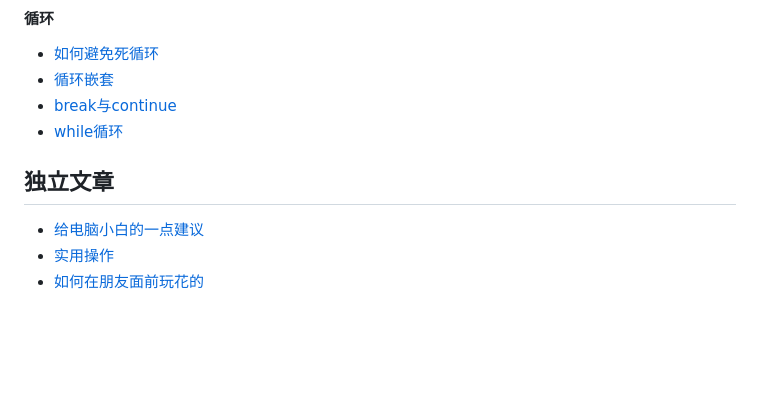
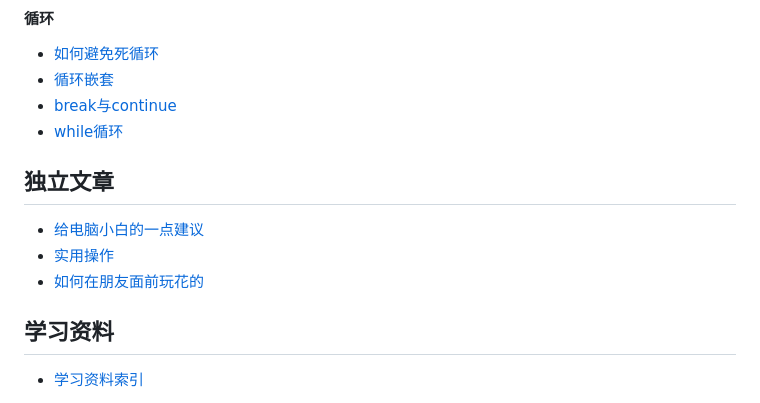
Before and after one commit to DuckDuckStudio/Articles, a Markdown page: docs/README.md, the part around one of its changes. Drawn GitHub-style; blank space fills up the shorter version.

```diff
--- a/docs/README.md
+++ b/docs/README.md
@@ -56,9 +56,13 @@
 - [循环嵌套](https://duckduckstudio.github.io/Articles/#/信息速查/Python/循环/循环嵌套)
 - [break与continue](https://duckduckstudio.github.io/Articles/#/信息速查/Python/循环/break与continue)
 - [while循环](https://duckduckstudio.github.io/Articles/#/信息速查/Python/循环/while)
+
 ## 独立文章
 - [给电脑小白的一点建议](https://duckduckstudio.github.io/Articles/#/给电脑小白的一点建议)
 - [实用操作](https://duckduckstudio.github.io/Articles/#/实用操作)
 - [如何在朋友面前玩花的](https://duckduckstudio.github.io/Articles/#/想玩花的可以看这篇)
 
+## 学习资料
+- [学习资料索引](https://duckduckstudio.github.io/Articles/#/学习资料)
+
 <div style="text-align: right;">
```
Also changed, not shown: other parts of docs/README.md (+1 -1 lines), README.md (+5 -1 lines).
